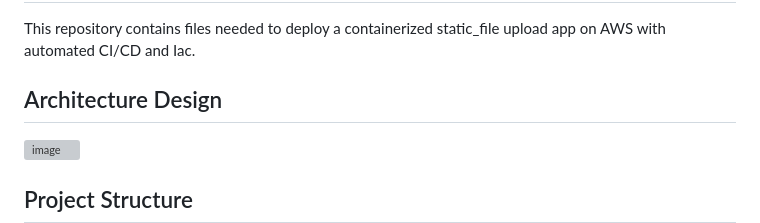
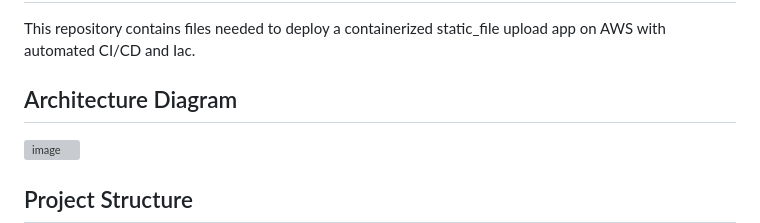
Before and after one commit to eedunoh/static_file_upload_app, a Markdown page: README.md, the part around the change. Rendered like a GitHub page; grey boxes are pictures that could not be loaded.

```diff
--- a/README.md
+++ b/README.md
@@ -1,7 +1,7 @@
 # static_file_upload_app
 This repository contains files needed to deploy a containerized static_file upload app on AWS with automated CI/CD and Iac.
 
-## Architecture Design
+## Architecture Diagram
 
 ![image](https://github.com/user-attachments/assets/93d51908-fe0e-484c-9ecf-7e9c6579882d)
 
```
